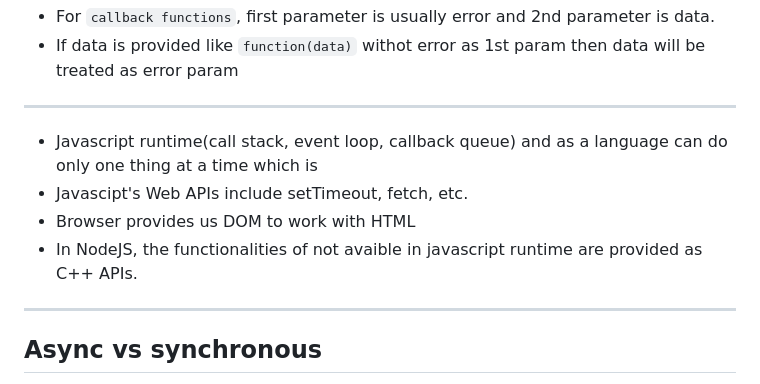
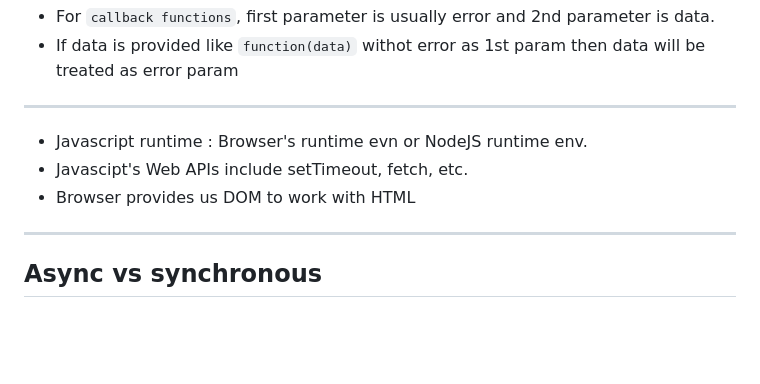
Before and after one commit to meetmakwana19/rea, a Markdown page: 8_Core_JS/ReadME.md, the part around one of its changes. Rendered like a GitHub page; blank space fills up the shorter version.

```diff
--- a/8_Core_JS/ReadME.md
+++ b/8_Core_JS/ReadME.md
@@ -82,10 +104,9 @@ setTimeout(function(){
 
 ---
 
-- Javascript runtime(call stack, event loop, callback queue) and as a language can do only one thing at a time which is
+- Javascript runtime : Browser's runtime evn or NodeJS runtime env.
 - Javascipt's Web APIs include setTimeout, fetch, etc.
 - Browser provides us DOM to work with HTML
-- In NodeJS, the functionalities of not avaible in javascript runtime are provided as C++ APIs.
 
 ---
 
```
Also changed, not shown: other parts of 8_Core_JS/ReadME.md (+33 -11 lines).
